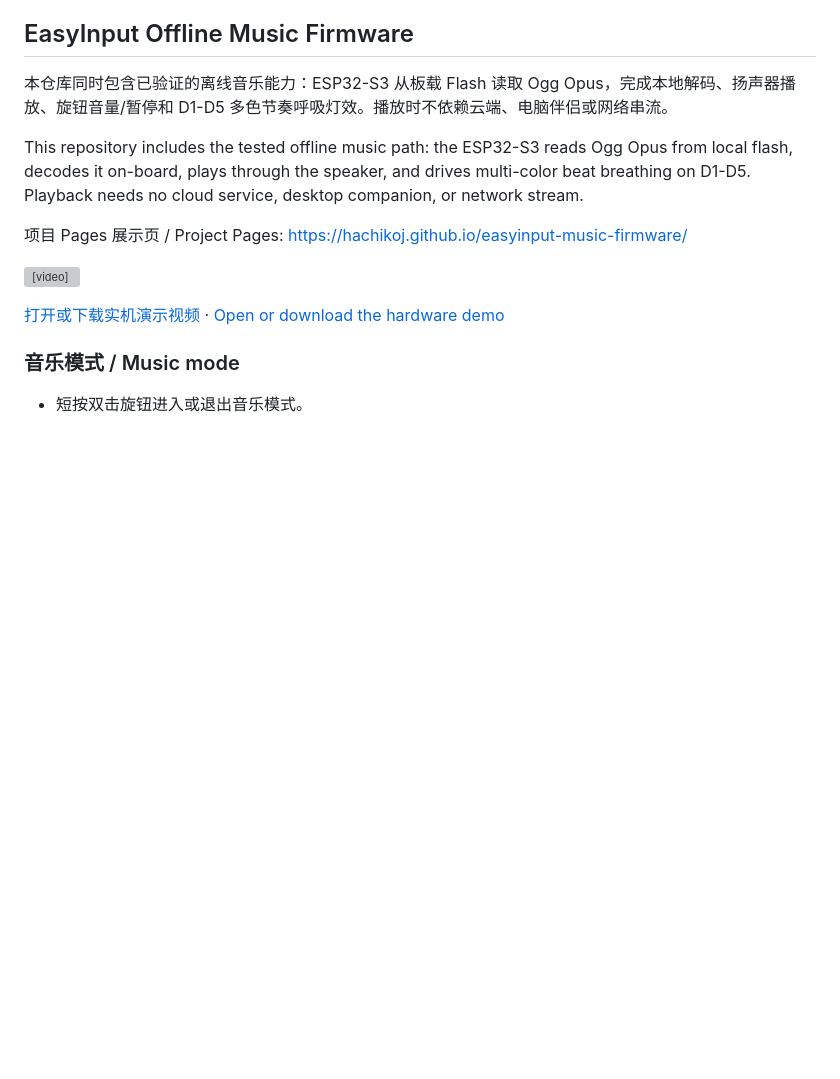
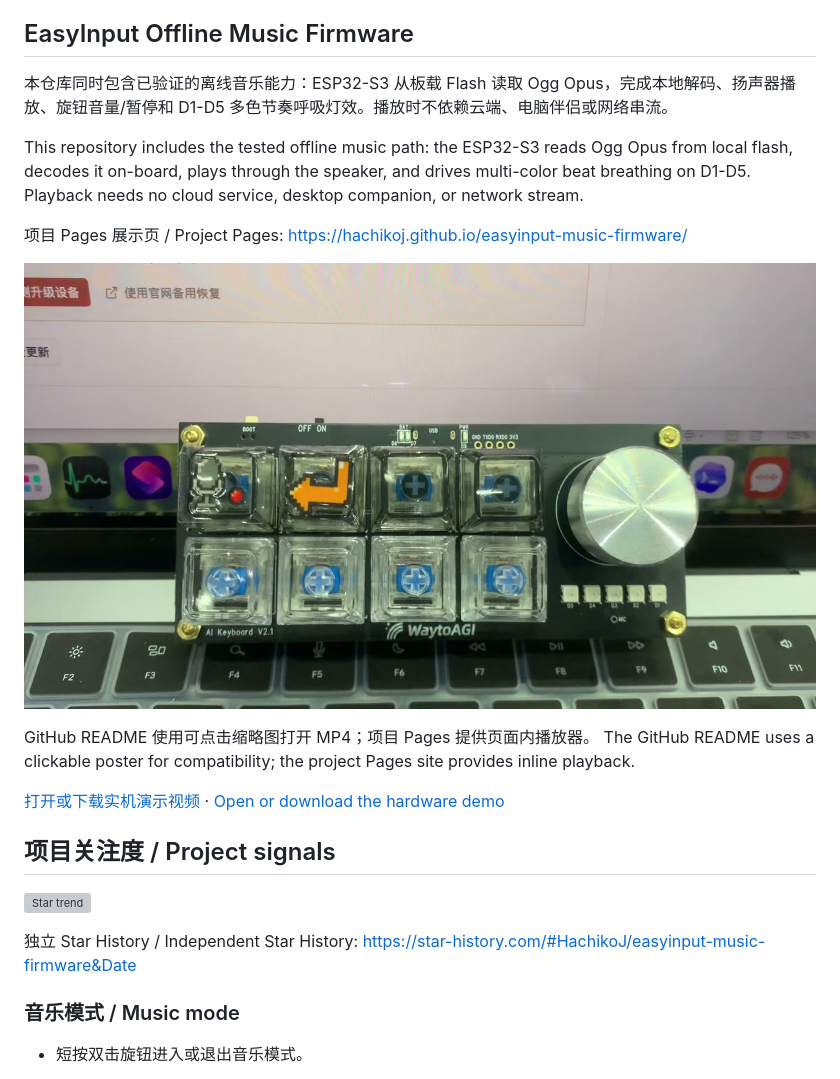
Before and after one commit to HachikoJ/easyinput-music-firmware, a Markdown page: README.md, the part around the change. GitHub-like rendering; blank space fills up the shorter version; grey boxes are pictures that could not be loaded.

Commit message:
docs: make demo video visible in README

```diff
--- a/README.md
+++ b/README.md
@@ -18,10 +18,21 @@ desktop companion, or network stream.
 项目 Pages 展示页 / Project Pages:
 <https://hachikoj.github.io/easyinput-music-firmware/>
 
-<video controls preload="metadata" width="720" poster="site/assets/music-playback-demo.jpg" src="site/assets/music-playback-demo.mp4"></video>
+[![开发版本地播放音乐实机演示](site/assets/music-playback-demo.jpg)](site/assets/music-playback-demo.mp4)
+
+GitHub README 使用可点击缩略图打开 MP4；项目 Pages 提供页面内播放器。
+The GitHub README uses a clickable poster for compatibility; the project Pages
+site provides inline playback.
 
 [打开或下载实机演示视频](site/assets/music-playback-demo.mp4) ·
 [Open or download the hardware demo](site/assets/music-playback-demo.mp4)
+
+## 项目关注度 / Project signals
+
+![Star trend](https://api.star-history.com/svg?repos=HachikoJ/easyinput-music-firmware&type=Date)
+
+独立 Star History / Independent Star History:
+<https://star-history.com/#HachikoJ/easyinput-music-firmware&Date>
 
 ### 音乐模式 / Music mode
 
```
